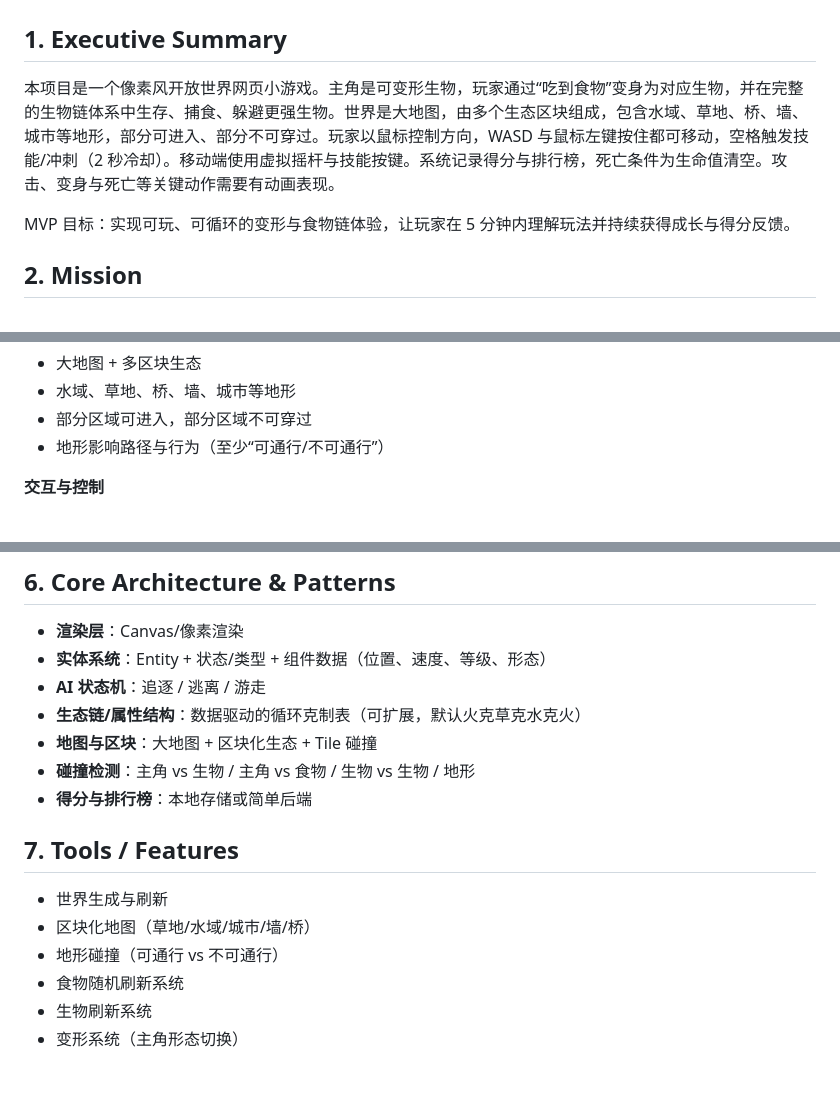
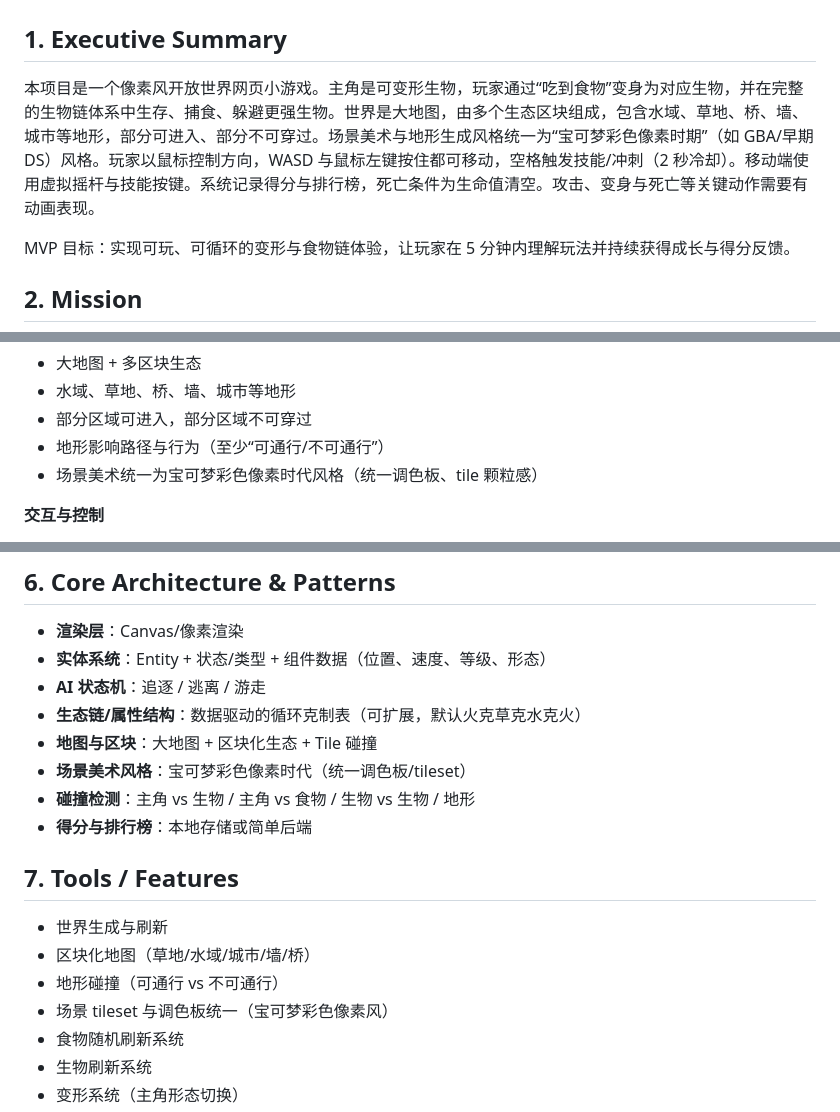
Before and after one commit to LuckyDogzyc/pixel-morph-ecosystem, a Markdown page: PRD.md, 3 parts joined by grey strips. GitHub-like rendering; blank space fills up the shorter version.

Commit message:
docs: align world art style with classic pokemon pixel era

```diff
--- a/PRD.md
+++ b/PRD.md
@@ -2,7 +2,7 @@
 
 ## 1. Executive Summary
 
-本项目是一个像素风开放世界网页小游戏。主角是可变形生物，玩家通过“吃到食物”变身为对应生物，并在完整的生物链体系中生存、捕食、躲避更强生物。世界是大地图，由多个生态区块组成，包含水域、草地、桥、墙、城市等地形，部分可进入、部分不可穿过。玩家以鼠标控制方向，WASD 与鼠标左键按住都可移动，空格触发技能/冲刺（2 秒冷却）。移动端使用虚拟摇杆与技能按键。系统记录得分与排行榜，死亡条件为生命值清空。攻击、变身与死亡等关键动作需要有动画表现。
+本项目是一个像素风开放世界网页小游戏。主角是可变形生物，玩家通过“吃到食物”变身为对应生物，并在完整的生物链体系中生存、捕食、躲避更强生物。世界是大地图，由多个生态区块组成，包含水域、草地、桥、墙、城市等地形，部分可进入、部分不可穿过。场景美术与地形生成风格统一为“宝可梦彩色像素时期”（如 GBA/早期 DS）风格。玩家以鼠标控制方向，WASD 与鼠标左键按住都可移动，空格触发技能/冲刺（2 秒冷却）。移动端使用虚拟摇杆与技能按键。系统记录得分与排行榜，死亡条件为生命值清空。攻击、变身与死亡等关键动作需要有动画表现。
 
 MVP 目标：实现可玩、可循环的变形与食物链体验，让玩家在 5 分钟内理解玩法并持续获得成长与得分反馈。
 
@@ -37,6 +37,7 @@ MVP 目标：实现可玩、可循环的变形与食物链体验，让玩家在
 - 水域、草地、桥、墙、城市等地形
 - 部分区域可进入，部分区域不可穿过
 - 地形影响路径与行为（至少“可通行/不可通行”）
+- 场景美术统一为宝可梦彩色像素时代风格（统一调色板、tile 颗粒感）
 
 **交互与控制**
 - 鼠标决定朝向
@@ -78,6 +79,7 @@ MVP 目标：实现可玩、可循环的变形与食物链体验，让玩家在
 - **AI 状态机**：追逐 / 逃离 / 游走
 - **生态链/属性结构**：数据驱动的循环克制表（可扩展，默认火克草克水克火）
 - **地图与区块**：大地图 + 区块化生态 + Tile 碰撞
+- **场景美术风格**：宝可梦彩色像素时代（统一调色板/tileset）
 - **碰撞检测**：主角 vs 生物 / 主角 vs 食物 / 生物 vs 生物 / 地形
 - **得分与排行榜**：本地存储或简单后端
 
@@ -86,6 +88,7 @@ MVP 目标：实现可玩、可循环的变形与食物链体验，让玩家在
 - 世界生成与刷新
 - 区块化地图（草地/水域/城市/墙/桥）
 - 地形碰撞（可通行 vs 不可通行）
+- 场景 tileset 与调色板统一（宝可梦彩色像素风）
 - 食物随机刷新系统
 - 生物刷新系统
 - 变形系统（主角形态切换）
```
Also changed, not shown: other parts of PRD.md (+2 -0 lines).
